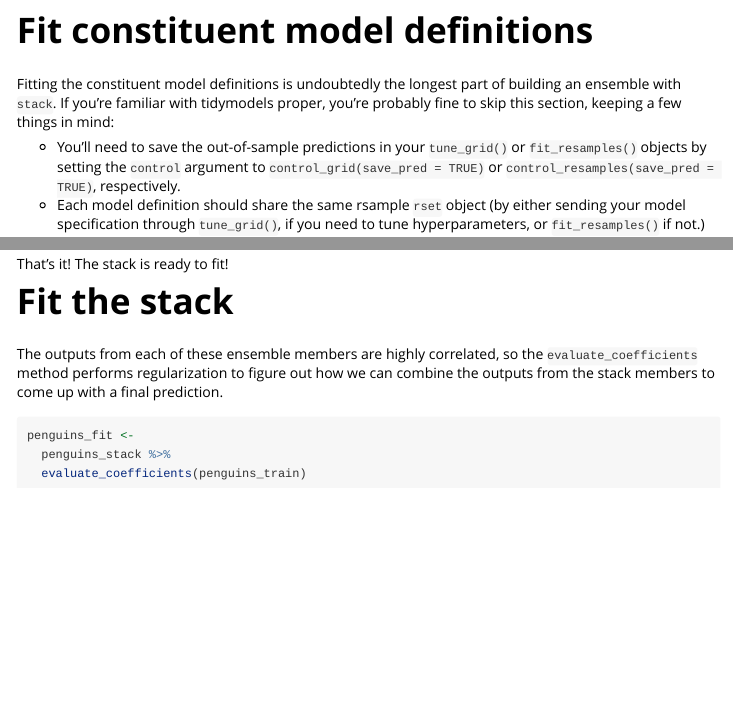
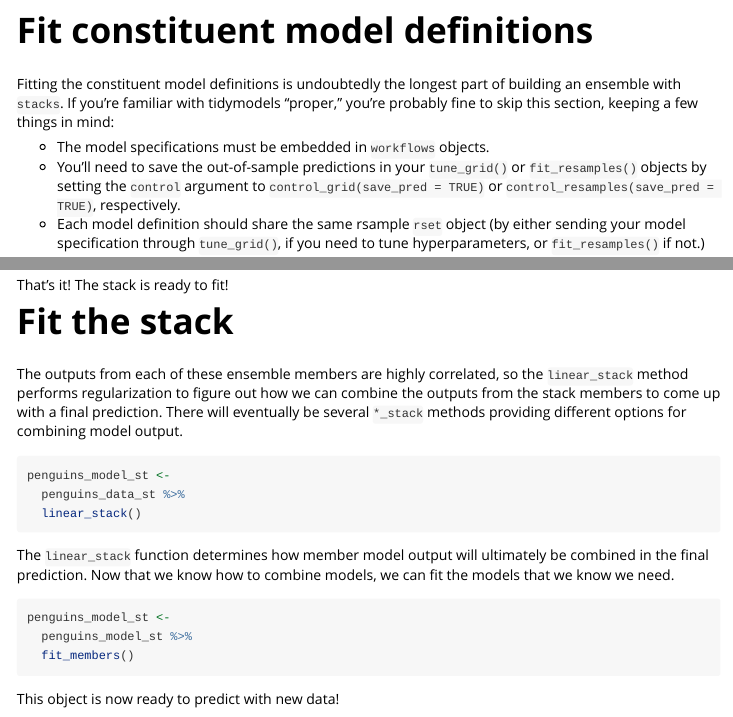
Before and after one commit to tidymodels/stacks, an R Markdown document (vignettes/stacks.Rmd): the page in a window 1100 px wide, from 1150 px down, and a second part further down, joined at a grey line. Rendered offline with R 4.5, knitr and Pandoc, with nearby package versions; some code elsewhere in the file could not run offline; common packages that the code uses without loading them are loaded.

Commit message:
update with new api and functionality

````diff
--- a/vignettes/stacks.Rmd
+++ b/vignettes/stacks.Rmd
@@ -42,8 +42,9 @@ penguins <- penguins[!is.na(penguins$sex),]
 
 # Fit constituent model definitions
 
-Fitting the constituent model definitions is undoubtedly the longest part of building an ensemble with `stack`. If you're familiar with tidymodels proper, you're probably fine to skip this section, keeping a few things in mind:
+Fitting the constituent model definitions is undoubtedly the longest part of building an ensemble with `stacks`. If you're familiar with tidymodels "proper," you're probably fine to skip this section, keeping a few things in mind:
 
+* The model specifications must be embedded in `workflows` objects.
 * You'll need to save the out-of-sample predictions in your `tune_grid()` or `fit_resamples()` objects by setting the `control` argument to `control_grid(save_pred = TRUE)` or `control_resamples(save_pred = TRUE)`, respectively.
 * Each model definition should share the same rsample `rset` object (by either sending your model specification through `tune_grid()`, if you need to tune hyperparameters, or `fit_resamples()` if not.)
 
@@ -182,11 +183,20 @@ That's it! The stack is ready to fit!
 
 # Fit the stack
 
-The outputs from each of these ensemble members are highly correlated, so the `evaluate_coefficients` method performs regularization to figure out how we can combine the outputs from the stack members to come up with a final prediction.
+The outputs from each of these ensemble members are highly correlated, so the `linear_stack` method performs regularization to figure out how we can combine the outputs from the stack members to come up with a final prediction. There will eventually be several `*_stack` methods providing different options for combining model output.
 
 ```{r, eval = FALSE}
-penguins_fit <-
-  penguins_stack %>%
-  evaluate_coefficients(penguins_train)
+penguins_model_st <-
+  penguins_data_st %>%
+  linear_stack()
+```
 
+The `linear_stack` function determines how member model output will ultimately be combined in the final prediction. Now that we know how to combine models, we can fit the models that we know we need.
+
+```{r, eval = FALSE}
+penguins_model_st <-
+  penguins_model_st %>%
+  fit_members()
 ```
+
+This object is now ready to predict with new data!
````
Also changed, not shown: vignettes/stacks.Rmd (12 more changed lines).
